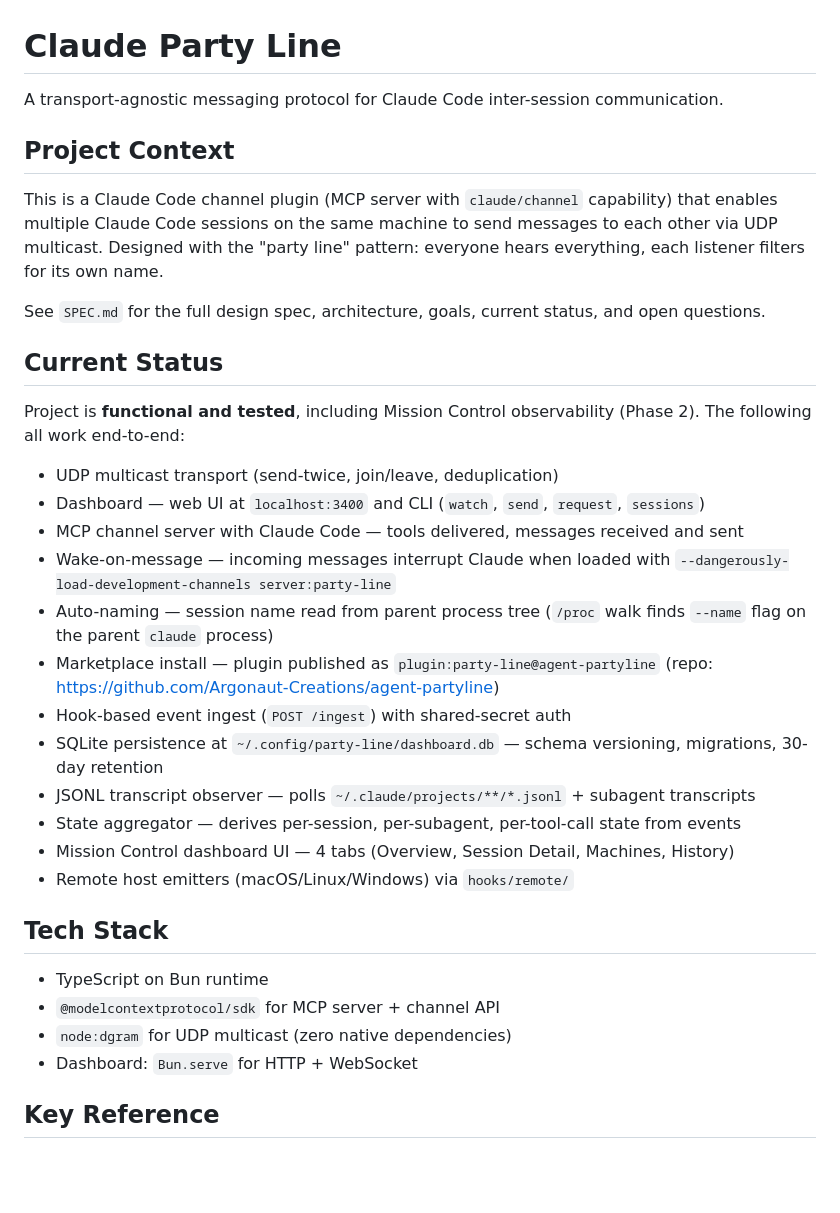
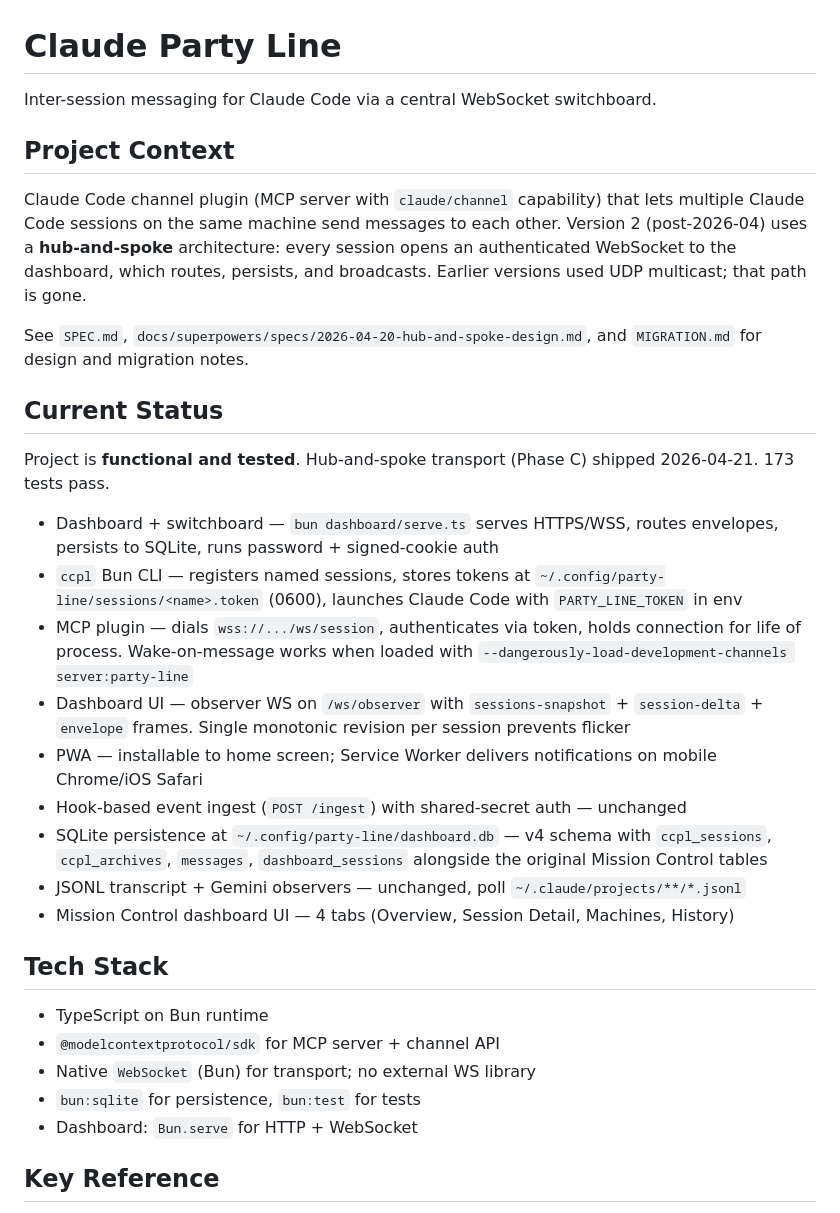
Before and after one commit to jase-perf/agent-partyline, a Markdown page: CLAUDE.md, the part around one of its changes. Drawn GitHub-style; blank space fills up the shorter version.

```diff
--- a/CLAUDE.md
+++ b/CLAUDE.md
@@ -1,35 +1,33 @@
 # Claude Party Line
 
-A transport-agnostic messaging protocol for Claude Code inter-session communication.
+Inter-session messaging for Claude Code via a central WebSocket switchboard.
 
 ## Project Context
 
-This is a Claude Code channel plugin (MCP server with `claude/channel` capability) that enables multiple Claude Code sessions on the same machine to send messages to each other via UDP multicast. Designed with the "party line" pattern: everyone hears everything, each listener filters for its own name.
+Claude Code channel plugin (MCP server with `claude/channel` capability) that lets multiple Claude Code sessions on the same machine send messages to each other. Version 2 (post-2026-04) uses a **hub-and-spoke** architecture: every session opens an authenticated WebSocket to the dashboard, which routes, persists, and broadcasts. Earlier versions used UDP multicast; that path is gone.
 
-See `SPEC.md` for the full design spec, architecture, goals, current status, and open questions.
+See `SPEC.md`, `docs/superpowers/specs/2026-04-20-hub-and-spoke-design.md`, and `MIGRATION.md` for design and migration notes.
 
 ## Current Status
 
-Project is **functional and tested**, including Mission Control observability (Phase 2). The following all work end-to-end:
+Project is **functional and tested**. Hub-and-spoke transport (Phase C) shipped 2026-04-21. 173 tests pass.
 
-- UDP multicast transport (send-twice, join/leave, deduplication)
-- Dashboard — web UI at `localhost:3400` and CLI (`watch`, `send`, `request`, `sessions`)
-- MCP channel server with Claude Code — tools delivered, messages received and sent
-- Wake-on-message — incoming messages interrupt Claude when loaded with `--dangerously-load-development-channels server:party-line`
-- Auto-naming — session name read from parent process tree (`/proc` walk finds `--name` flag on the parent `claude` process)
-- Marketplace install — plugin published as `plugin:party-line@agent-partyline` (repo: https://github.com/Argonaut-Creations/agent-partyline)
-- Hook-based event ingest (`POST /ingest`) with shared-secret auth
-- SQLite persistence at `~/.config/party-line/dashboard.db` — schema versioning, migrations, 30-day retention
-- JSONL transcript observer — polls `~/.claude/projects/**/*.jsonl` + subagent transcripts
-- State aggregator — derives per-session, per-subagent, per-tool-call state from events
+- Dashboard + switchboard — `bun dashboard/serve.ts` serves HTTPS/WSS, routes envelopes, persists to SQLite, runs password + signed-cookie auth
+- `ccpl` Bun CLI — registers named sessions, stores tokens at `~/.config/party-line/sessions/<name>.token` (0600), launches Claude Code with `PARTY_LINE_TOKEN` in env
+- MCP plugin — dials `wss://.../ws/session`, authenticates via token, holds connection for life of process. Wake-on-message works when loaded with `--dangerously-load-development-channels server:party-line`
+- Dashboard UI — observer WS on `/ws/observer` with `sessions-snapshot` + `session-delta` + `envelope` frames. Single monotonic revision per session prevents flicker
+- PWA — installable to home screen; Service Worker delivers notifications on mobile Chrome/iOS Safari
+- Hook-based event ingest (`POST /ingest`) with shared-secret auth — unchanged
+- SQLite persistence at `~/.config/party-line/dashboard.db` — v4 schema with `ccpl_sessions`, `ccpl_archives`, `messages`, `dashboard_sessions` alongside the original Mission Control tables
+- JSONL transcript + Gemini observers — unchanged, poll `~/.claude/projects/**/*.jsonl`
 - Mission Control dashboard UI — 4 tabs (Overview, Session Detail, Machines, History)
-- Remote host emitters (macOS/Linux/Windows) via `hooks/remote/`
 
 ## Tech Stack
 
 - TypeScript on Bun runtime
 - `@modelcontextprotocol/sdk` for MCP server + channel API
-- `node:dgram` for UDP multicast (zero native dependencies)
+- Native `WebSocket` (Bun) for transport; no external WS library
+- `bun:sqlite` for persistence, `bun:test` for tests
 - Dashboard: `Bun.serve` for HTTP + WebSocket
 
 ## Key Reference
```
Also changed, not shown: other parts of CLAUDE.md (+129 -66 lines).
